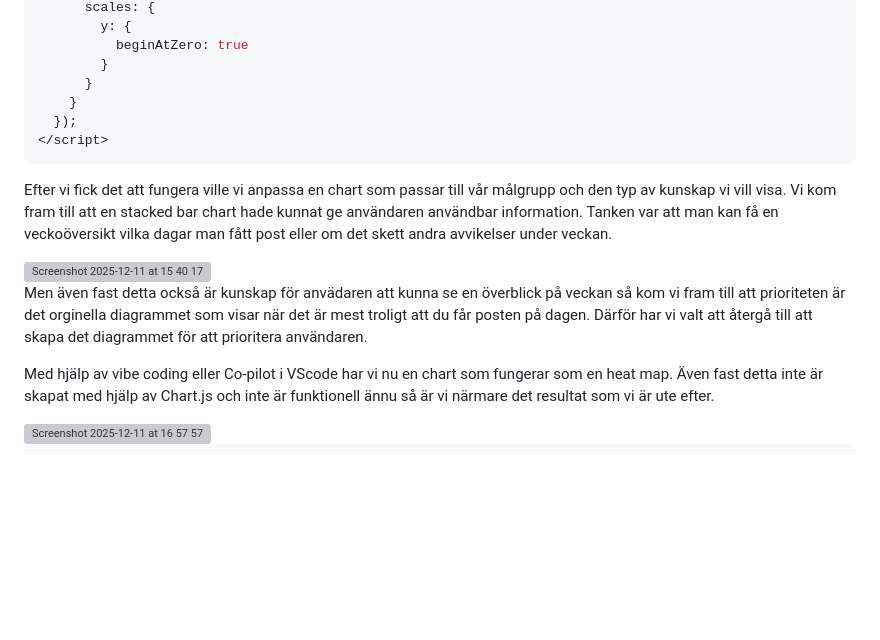
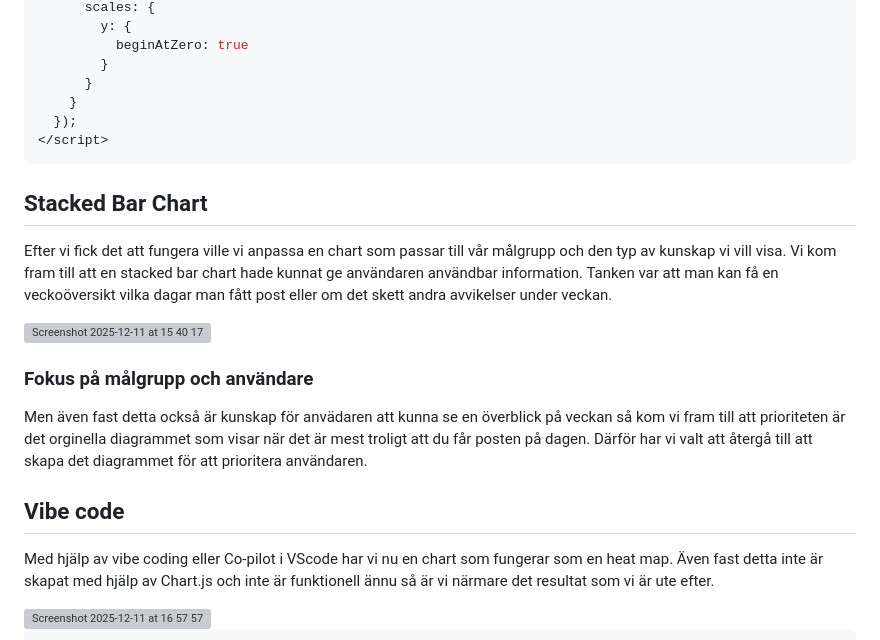
Before and after one commit to Elunyy/Projekt6, a Markdown page: chart.md, the part around the change. Drawn GitHub-style; blank space fills up the shorter version; grey boxes are pictures that could not be loaded.

````diff
--- a/chart.md
+++ b/chart.md
@@ -186,12 +186,15 @@ denna kan man också modifiera genom att ändra på koden
   });
 </script>
 ```
+## Stacked Bar Chart
 Efter vi fick det att fungera ville vi anpassa en chart som passar till vår målgrupp och den typ av kunskap vi vill visa. Vi kom fram till att en stacked bar chart hade kunnat ge användaren användbar information. Tanken var att man kan få en veckoöversikt vilka dagar man fått post eller om det skett andra avvikelser under veckan.
 
 <img width="655" height="293" alt="Screenshot 2025-12-11 at 15 40 17" src="https://github.com/user-attachments/assets/2789e532-bf84-46c6-930b-d258e43537ae" />
 
+### Fokus på målgrupp och användare
 Men även fast detta också är kunskap för anvädaren att kunna se en överblick på veckan så kom vi fram till att prioriteten är det orginella diagrammet som visar när det är mest troligt att du får posten på dagen. Därför har vi valt att återgå till att skapa det diagrammet för att prioritera användaren.
 
+## Vibe code
 Med hjälp av vibe coding eller Co-pilot i VScode har vi nu en chart som fungerar som en heat map. Även fast detta inte är skapat med hjälp av Chart.js och inte är funktionell ännu så är vi närmare det resultat som vi är ute efter.
 
 <img width="484" height="145" alt="Screenshot 2025-12-11 at 16 57 57" src="https://github.com/user-attachments/assets/d056914d-9b5b-47f9-b8bc-c1f71c63b33c" />
````
